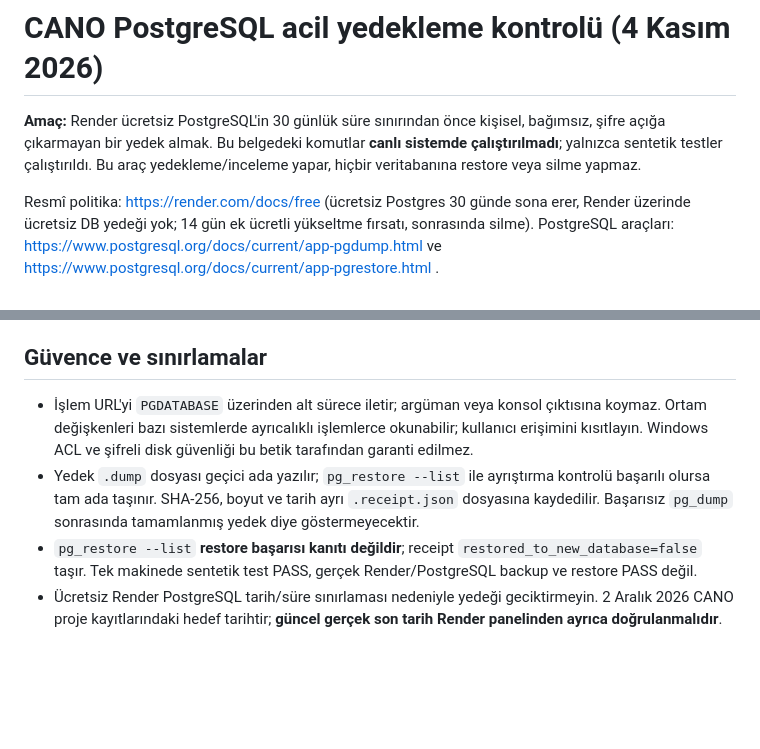
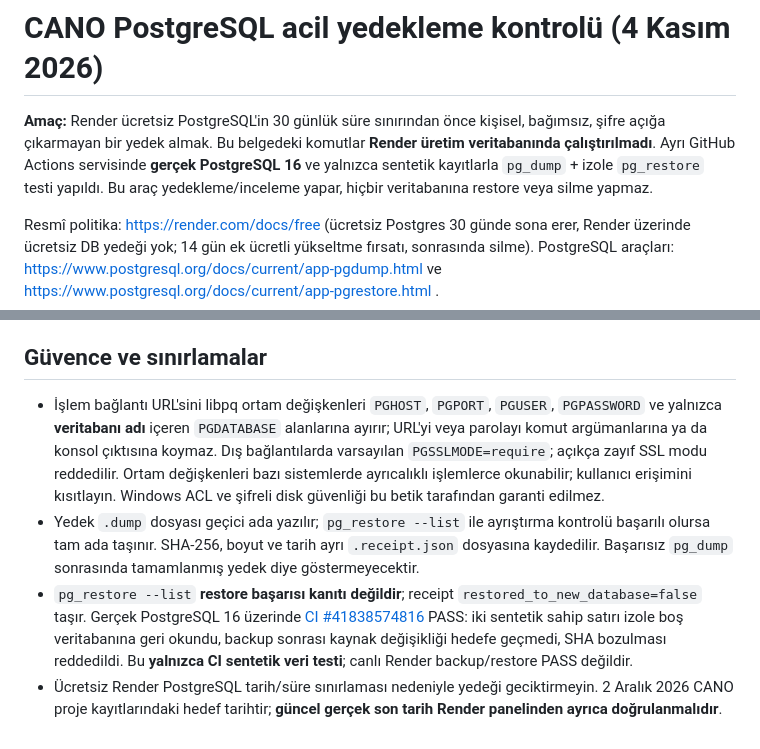
Before and after one commit to aydinefe2025-svg/Benim-AI-asistan-m, a Markdown page: docs/CANO_POSTGRES_BACKUP_2026-11-04.md, 2 parts joined by grey strips. GitHub-like rendering; blank space fills up the shorter version.

Commit message:
docs(pg): record real PG16 isolated restore CI and corrected libpq URI handling

```diff
--- a/docs/CANO_POSTGRES_BACKUP_2026-11-04.md
+++ b/docs/CANO_POSTGRES_BACKUP_2026-11-04.md
@@ -1,6 +1,6 @@
 # CANO PostgreSQL acil yedekleme kontrolü (4 Kasım 2026)
 
-**Amaç:** Render ücretsiz PostgreSQL'in 30 günlük süre sınırından önce kişisel, bağımsız, şifre açığa çıkarmayan bir yedek almak. Bu belgedeki komutlar **canlı sistemde çalıştırılmadı**; yalnızca sentetik testler çalıştırıldı. Bu araç yedekleme/inceleme yapar, hiçbir veritabanına restore veya silme yapmaz.
+**Amaç:** Render ücretsiz PostgreSQL'in 30 günlük süre sınırından önce kişisel, bağımsız, şifre açığa çıkarmayan bir yedek almak. Bu belgedeki komutlar **Render üretim veritabanında çalıştırılmadı**. Ayrı GitHub Actions servisinde **gerçek PostgreSQL 16** ve yalnızca sentetik kayıtlarla `pg_dump` + izole `pg_restore` testi yapıldı. Bu araç yedekleme/inceleme yapar, hiçbir veritabanına restore veya silme yapmaz.
 
 Resmî politika: https://render.com/docs/free (ücretsiz Postgres 30 günde sona erer, Render üzerinde ücretsiz DB yedeği yok; 14 gün ek ücretli yükseltme fırsatı, sonrasında silme). PostgreSQL araçları: https://www.postgresql.org/docs/current/app-pgdump.html ve https://www.postgresql.org/docs/current/app-pgrestore.html .
 
@@ -15,7 +15,7 @@ Resmî politika: https://render.com/docs/free (ücretsiz Postgres 30 günde sona
 
 ## Güvence ve sınırlamalar
 
-- İşlem URL'yi `PGDATABASE` üzerinden alt sürece iletir; argüman veya konsol çıktısına koymaz. Ortam değişkenleri bazı sistemlerde ayrıcalıklı işlemlerce okunabilir; kullanıcı erişimini kısıtlayın. Windows ACL ve şifreli disk güvenliği bu betik tarafından garanti edilmez.
+- İşlem bağlantı URL'sini libpq ortam değişkenleri `PGHOST`, `PGPORT`, `PGUSER`, `PGPASSWORD` ve yalnızca **veritabanı adı** içeren `PGDATABASE` alanlarına ayırır; URL'yi veya parolayı komut argümanlarına ya da konsol çıktısına koymaz. Dış bağlantılarda varsayılan `PGSSLMODE=require`; açıkça zayıf SSL modu reddedilir. Ortam değişkenleri bazı sistemlerde ayrıcalıklı işlemlerce okunabilir; kullanıcı erişimini kısıtlayın. Windows ACL ve şifreli disk güvenliği bu betik tarafından garanti edilmez.
 - Yedek `.dump` dosyası geçici ada yazılır; `pg_restore --list` ile ayrıştırma kontrolü başarılı olursa tam ada taşınır. SHA-256, boyut ve tarih ayrı `.receipt.json` dosyasına kaydedilir. Başarısız `pg_dump` sonrasında tamamlanmış yedek diye göstermeyecektir.
-- `pg_restore --list` **restore başarısı kanıtı değildir**; receipt `restored_to_new_database=false` taşır. Tek makinede sentetik test PASS, gerçek Render/PostgreSQL backup ve restore PASS değil.
+- `pg_restore --list` **restore başarısı kanıtı değildir**; receipt `restored_to_new_database=false` taşır. Gerçek PostgreSQL 16 üzerinde [CI #41838574816](https://github.com/aydinefe2025-svg/Benim-AI-asistan-m/actions/runs/41838574816) PASS: iki sentetik sahip satırı izole boş veritabanına geri okundu, backup sonrası kaynak değişikliği hedefe geçmedi, SHA bozulması reddedildi. Bu **yalnızca CI sentetik veri testi**; canlı Render backup/restore PASS değildir.
 - Ücretsiz Render PostgreSQL tarih/süre sınırlaması nedeniyle yedeği geciktirmeyin. 2 Aralık 2026 CANO proje kayıtlarındaki hedef tarihtir; **güncel gerçek son tarih Render panelinden ayrıca doğrulanmalıdır**.
```
